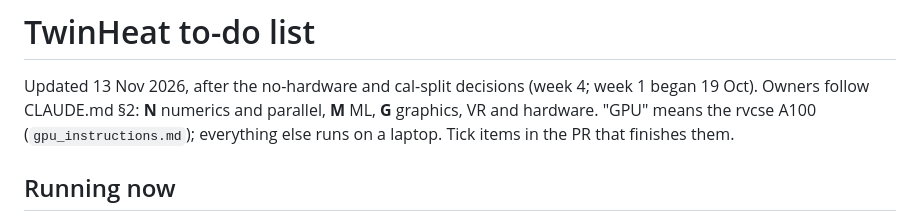
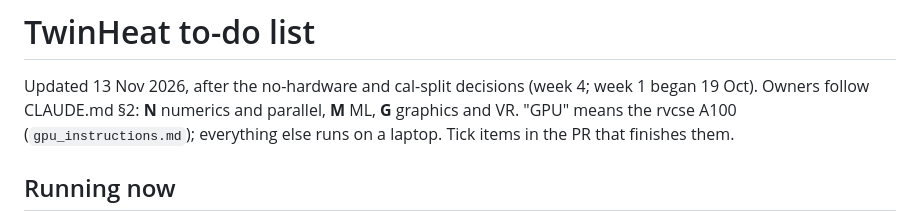
Before and after one commit to Akxsh65/twinheat, a Markdown page: docs/todo.md, the part around the change. Rendered like a GitHub page.

Commit message:
docs/todo.md: G is the graphics and VR lead
Co-Authored-By: Claude Opus 5.5 <noreply@anthropic.com>

```diff
--- a/docs/todo.md
+++ b/docs/todo.md
@@ -1,7 +1,7 @@
 # TwinHeat to-do list
 
 Updated 13 Nov 2026, after the no-hardware and cal-split decisions (week 4; week 1 began 19 Oct). Owners follow CLAUDE.md §2: **N** numerics and
-parallel, **M** ML, **G** graphics, VR and hardware. "GPU" means the rvcse A100 (`gpu_instructions.md`);
+parallel, **M** ML, **G** graphics and VR. "GPU" means the rvcse A100 (`gpu_instructions.md`);
 everything else runs on a laptop. Tick items in the PR that finishes them.
 
 ## Running now
```
